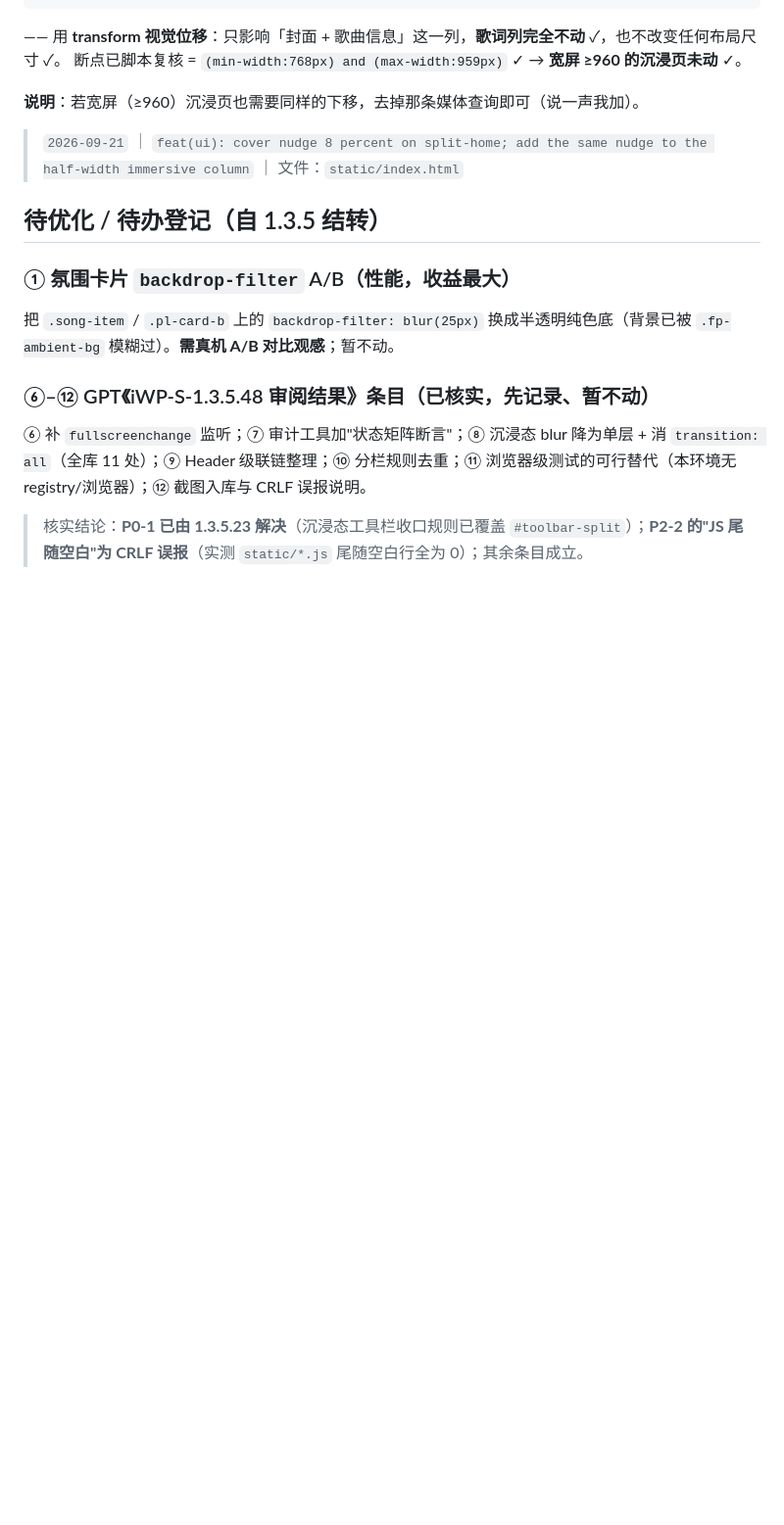
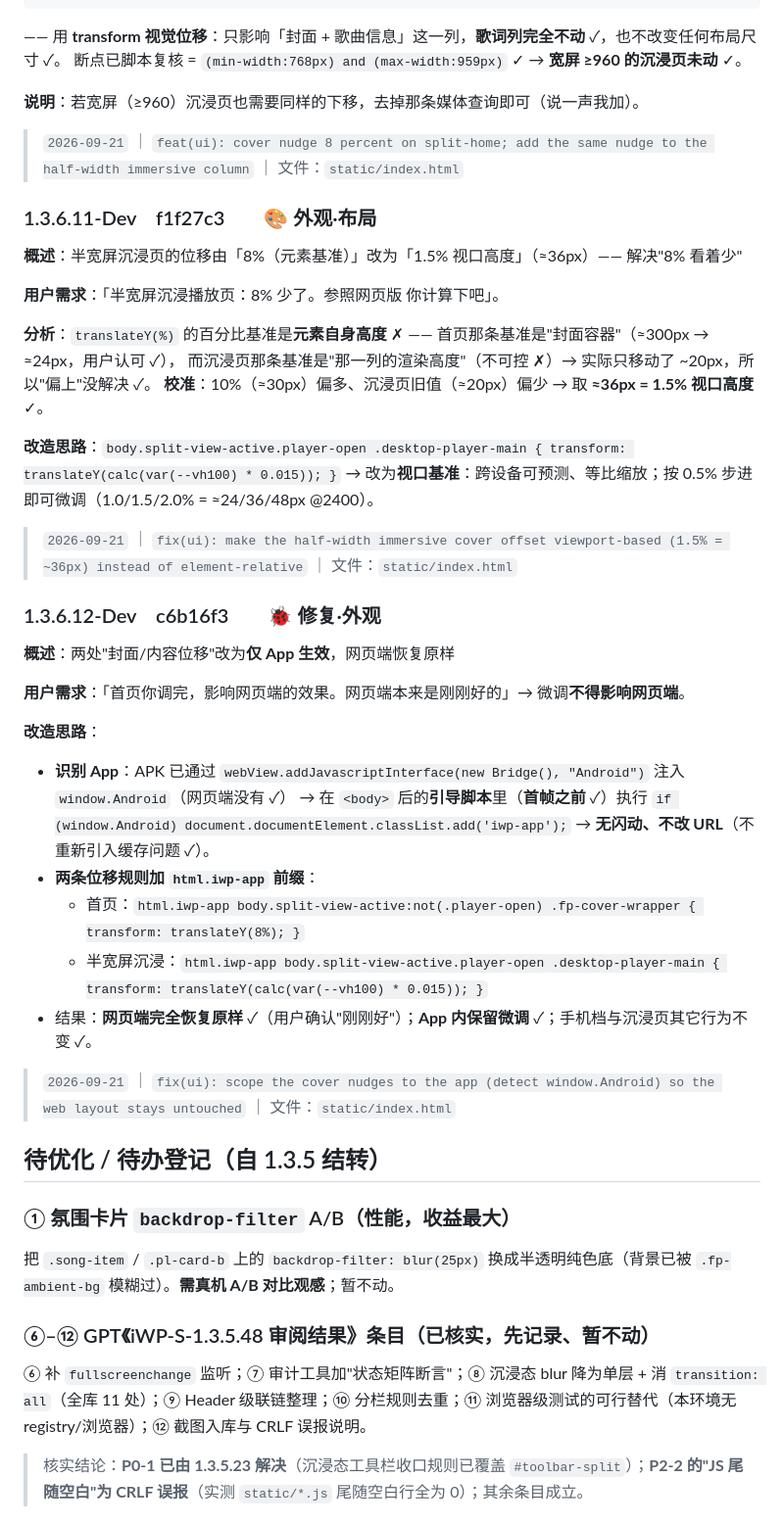
Before and after one commit to MbAIGC/songloft-plugin-iwebplayer-S, a Markdown page: docs/iWP-S-1.3.6-Dev-记录.md, the part around one of its changes. Shown at 98% size. Rendered like a GitHub page; blank space fills up the shorter version.

Commit message:
docs: record 1.3.6.11/12

```diff
--- a/docs/iWP-S-1.3.6-Dev-记录.md
+++ b/docs/iWP-S-1.3.6-Dev-记录.md
@@ -269,6 +271,39 @@ body.split-view-active:not(.player-open) .fp-cover-wrapper { transform: translat
 
 > `2026-09-21` ｜ `feat(ui): cover nudge 8 percent on split-home; add the same nudge to the half-width immersive column` ｜ 文件：`static/index.html`
 
+### 1.3.6.11-Dev　f1f27c3　　🎨 外观·布局
+
+**概述**：半宽屏沉浸页的位移由「8%（元素基准）」改为「1.5% 视口高度」（≈36px）—— 解决"8% 看着少"
+
+**用户需求**：「半宽屏沉浸播放页：8% 少了。参照网页版 你计算下吧」。
+
+**分析**：`translateY(%)` 的百分比基准是**元素自身高度** ✗ —— 首页那条基准是"封面容器"（≈300px → ≈24px，用户认可 ✓），
+而沉浸页那条基准是"那一列的渲染高度"（不可控 ✗）→ 实际只移动了 ~20px，所以"偏上"没解决 ✓。
+**校准**：10%（≈30px）偏多、沉浸页旧值（≈20px）偏少 → 取 **≈36px = 1.5% 视口高度** ✓。
+
+**改造思路**：`body.split-view-active.player-open .desktop-player-main { transform: translateY(calc(var(--vh100) * 0.015)); }`
+→ 改为**视口基准**：跨设备可预测、等比缩放；按 0.5% 步进即可微调（1.0/1.5/2.0% = ≈24/36/48px @2400）。
+
+> `2026-09-21` ｜ `fix(ui): make the half-width immersive cover offset viewport-based (1.5% = ~36px) instead of element-relative` ｜ 文件：`static/index.html`
+
+### 1.3.6.12-Dev　c6b16f3　　🐞 修复·外观
+
+**概述**：两处"封面/内容位移"改为**仅 App 生效**，网页端恢复原样
+
+**用户需求**：「首页你调完，影响网页端的效果。网页端本来是刚刚好的」→ 微调**不得影响网页端**。
+
+**改造思路**：
+- **识别 App**：APK 已通过 `webView.addJavascriptInterface(new Bridge(), "Android")` 注入 `window.Android`（网页端没有 ✓）
+  → 在 `<body>` 后的**引导脚本**里（**首帧之前** ✓）执行
+  `if (window.Android) document.documentElement.classList.add('iwp-app');`
+  → **无闪动、不改 URL**（不重新引入缓存问题 ✓）。
+- **两条位移规则加 `html.iwp-app` 前缀**：
+  - 首页：`html.iwp-app body.split-view-active:not(.player-open) .fp-cover-wrapper { transform: translateY(8%); }`
+  - 半宽屏沉浸：`html.iwp-app body.split-view-active.player-open .desktop-player-main { transform: translateY(calc(var(--vh100) * 0.015)); }`
+- 结果：**网页端完全恢复原样** ✓（用户确认"刚刚好"）；**App 内保留微调** ✓；手机档与沉浸页其它行为不变 ✓。
+
+> `2026-09-21` ｜ `fix(ui): scope the cover nudges to the app (detect window.Android) so the web layout stays untouched` ｜ 文件：`static/index.html`
+
 ## 待优化 / 待办登记（自 1.3.5 结转）
 
 ### ① 氛围卡片 `backdrop-filter` A/B（性能，收益最大）
```
Also changed, not shown: other parts of docs/iWP-S-1.3.6-Dev-记录.md (+3 -1 lines).
